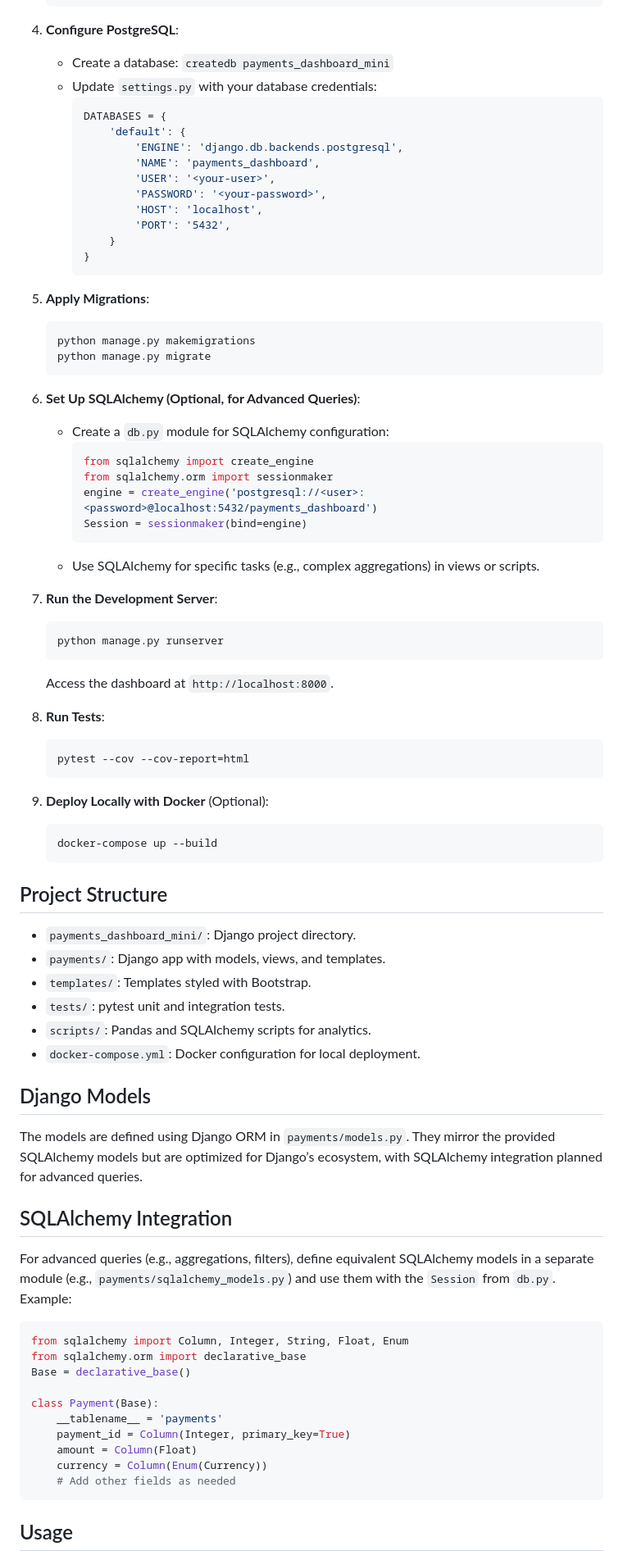
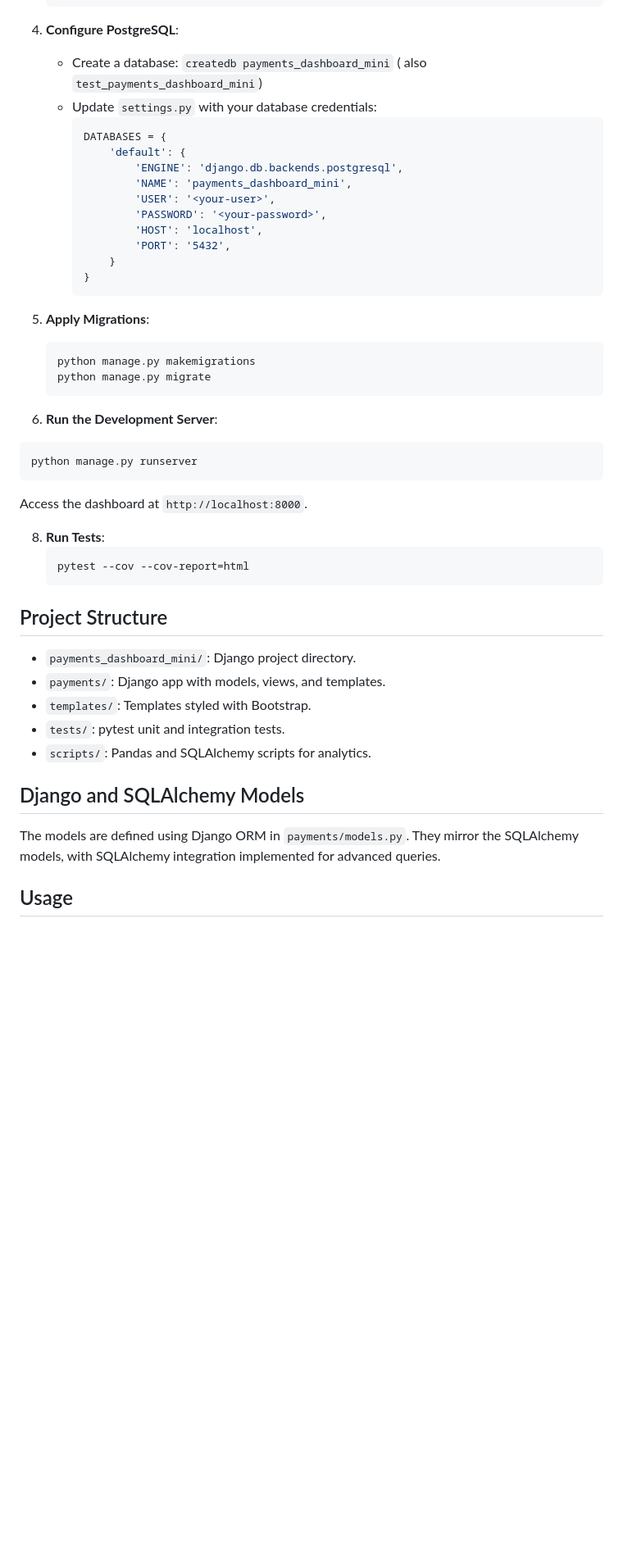
Before and after one commit to ddrmv/payments_dashboard_mini, a Markdown page: README.md, the part around one of its changes. Shown at 82% size. Rendered like a GitHub page; blank space fills up the shorter version.

````diff
--- a/README.md
+++ b/README.md
@@ -45,13 +47,13 @@ A practice project for a Payments Dashboard for a telecom, built with Django, Dj
    ```
 
 4. **Configure PostgreSQL**:
-   - Create a database: `createdb payments_dashboard_mini`
+   - Create a database: `createdb payments_dashboard_mini` ( also `test_payments_dashboard_mini`)
    - Update `settings.py` with your database credentials:
      ```python
      DATABASES = {
          'default': {
              'ENGINE': 'django.db.backends.postgresql',
-             'NAME': 'payments_dashboard',
+             'NAME': 'payments_dashboard_mini',
              'USER': '<your-user>',
              'PASSWORD': '<your-password>',
              'HOST': 'localhost',
@@ -66,17 +68,7 @@ A practice project for a Payments Dashboard for a telecom, built with Django, Dj
    python manage.py migrate
    ```
 
-6. **Set Up SQLAlchemy (Optional, for Advanced Queries)**:
-   - Create a `db.py` module for SQLAlchemy configuration:
-     ```python
-     from sqlalchemy import create_engine
-     from sqlalchemy.orm import sessionmaker
-     engine = create_engine('postgresql://<user>:<password>@localhost:5432/payments_dashboard')
-     Session = sessionmaker(bind=engine)
-     ```
-   - Use SQLAlchemy for specific tasks (e.g., complex aggregations) in views or scripts.
-
-7. **Run the Development Server**:
+67. **Run the Development Server**:
    ```bash
    python manage.py runserver
    ```
@@ -87,35 +79,15 @@ A practice project for a Payments Dashboard for a telecom, built with Django, Dj
    pytest --cov --cov-report=html
    ```
 
-9. **Deploy Locally with Docker** (Optional):
-   ```bash
-   docker-compose up --build
-   ```
-
 ## Project Structure
 - `payments_dashboard_mini/`: Django project directory.
 - `payments/`: Django app with models, views, and templates.
 - `templates/`: Templates styled with Bootstrap.
 - `tests/`: pytest unit and integration tests.
 - `scripts/`: Pandas and SQLAlchemy scripts for analytics.
-- `docker-compose.yml`: Docker configuration for local deployment.
 
-## Django Models
-The models are defined using Django ORM in `payments/models.py`. They mirror the provided SQLAlchemy models but are optimized for Django’s ecosystem, with SQLAlchemy integration planned for advanced queries.
+## Django and SQLAlchemy Models
+The models are defined using Django ORM in `payments/models.py`. They mirror the SQLAlchemy models, with SQLAlchemy integration implemented for advanced queries.
 
-## SQLAlchemy Integration
-For advanced queries (e.g., aggregations, filters), define equivalent SQLAlchemy models in a separate module (e.g., `payments/sqlalchemy_models.py`) and use them with the `Session` from `db.py`. Example:
-```python
-from sqlalchemy import Column, Integer, String, Float, Enum
-from sqlalchemy.orm import declarative_base
-Base = declarative_base()
-
-class Payment(Base):
-    __tablename__ = 'payments'
-    payment_id = Column(Integer, primary_key=True)
-    amount = Column(Float)
-    currency = Column(Enum(Currency))
-    # Add other fields as needed
-```
 
 ## Usage
````
Also changed, not shown: other parts of README.md (+18 -19 lines).
